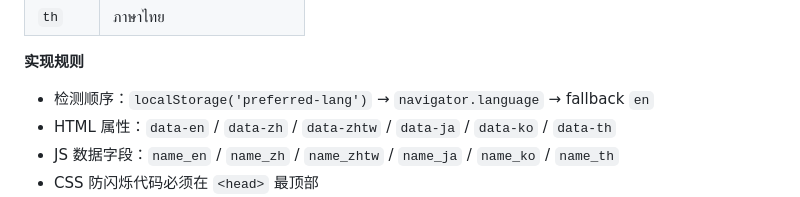
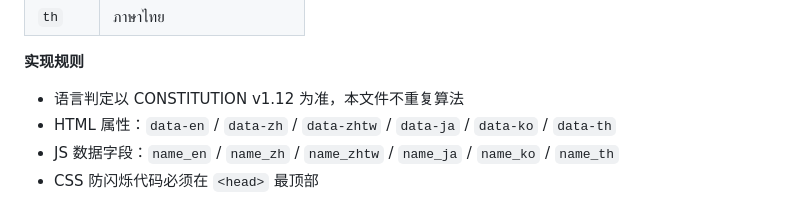
Before and after one commit to wanjiaoben/golf, a Markdown page: RULES.md, the part around the change. Drawn GitHub-style.

Commit message:
0717J-01 规则收口 (#15)

```diff
--- a/RULES.md
+++ b/RULES.md
@@ -73,7 +73,7 @@
 
 **实现规则**
 
-- 检测顺序：`localStorage('preferred-lang')` → `navigator.language` → fallback `en`
+- 语言判定以 CONSTITUTION v1.12 为准，本文件不重复算法
 - HTML 属性：`data-en` / `data-zh` / `data-zhtw` / `data-ja` / `data-ko` / `data-th`
 - JS 数据字段：`name_en` / `name_zh` / `name_zhtw` / `name_ja` / `name_ko` / `name_th`
 - CSS 防闪烁代码必须在 `<head>` 最顶部
```
